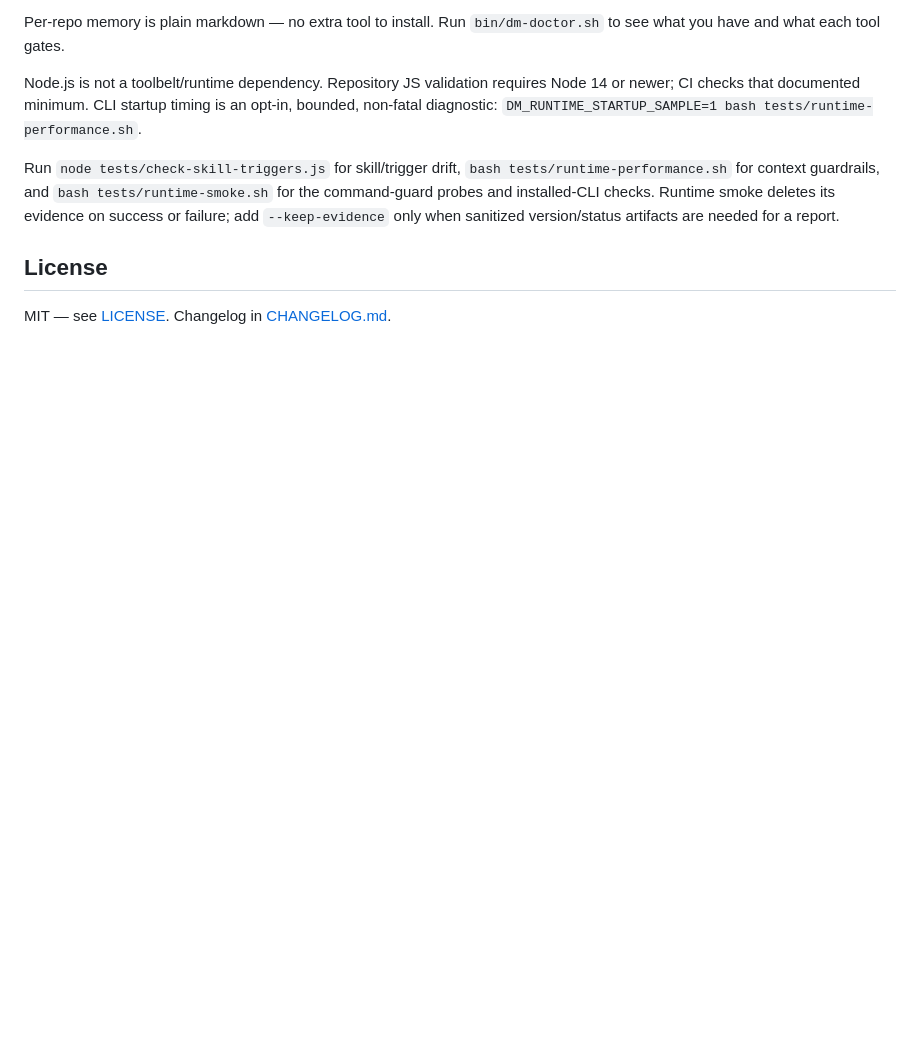
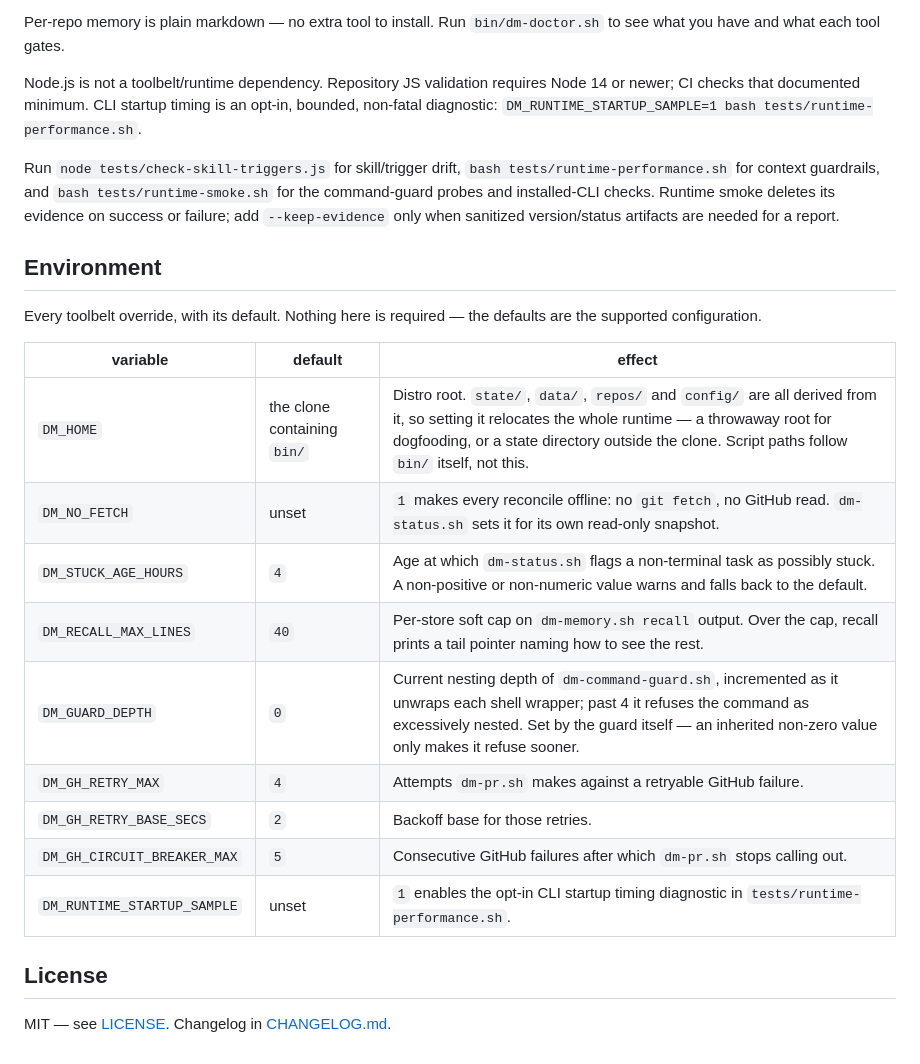
Before and after one commit to mengsig/dockmaster, a Markdown page: README.md, the part around the change. Rendered like a GitHub page; blank space fills up the shorter version.

Commit message:
document every DM_* override bin/ reads
DM_HOME, DM_STUCK_AGE_HOURS, DM_RECALL_MAX_LINES, DM_GUARD_DEPTH and the three
DM_GH_* retry knobs appeared nowhere in the docs. DM_HOME especially: it is the
one override an adopter needs to run the distro against a throwaway state root
(#113).

```diff
--- a/README.md
+++ b/README.md
@@ -310,6 +310,23 @@ checks. Runtime smoke deletes its evidence on success or failure; add
 `--keep-evidence` only when sanitized version/status artifacts are needed for a
 report.
 
+## Environment
+
+Every toolbelt override, with its default. Nothing here is required — the
+defaults are the supported configuration.
+
+| variable | default | effect |
+|---|---|---|
+| `DM_HOME` | the clone containing `bin/` | Distro root. `state/`, `data/`, `repos/` and `config/` are all derived from it, so setting it relocates the whole runtime — a throwaway root for dogfooding, or a state directory outside the clone. Script paths follow `bin/` itself, not this. |
+| `DM_NO_FETCH` | unset | `1` makes every reconcile offline: no `git fetch`, no GitHub read. `dm-status.sh` sets it for its own read-only snapshot. |
+| `DM_STUCK_AGE_HOURS` | `4` | Age at which `dm-status.sh` flags a non-terminal task as possibly stuck. A non-positive or non-numeric value warns and falls back to the default. |
+| `DM_RECALL_MAX_LINES` | `40` | Per-store soft cap on `dm-memory.sh recall` output. Over the cap, recall prints a tail pointer naming how to see the rest. |
+| `DM_GUARD_DEPTH` | `0` | Current nesting depth of `dm-command-guard.sh`, incremented as it unwraps each shell wrapper; past 4 it refuses the command as excessively nested. Set by the guard itself — an inherited non-zero value only makes it refuse sooner. |
+| `DM_GH_RETRY_MAX` | `4` | Attempts `dm-pr.sh` makes against a retryable GitHub failure. |
+| `DM_GH_RETRY_BASE_SECS` | `2` | Backoff base for those retries. |
+| `DM_GH_CIRCUIT_BREAKER_MAX` | `5` | Consecutive GitHub failures after which `dm-pr.sh` stops calling out. |
+| `DM_RUNTIME_STARTUP_SAMPLE` | unset | `1` enables the opt-in CLI startup timing diagnostic in `tests/runtime-performance.sh`. |
+
 ## License
 
 MIT — see [LICENSE](LICENSE). Changelog in [CHANGELOG.md](CHANGELOG.md).
```
